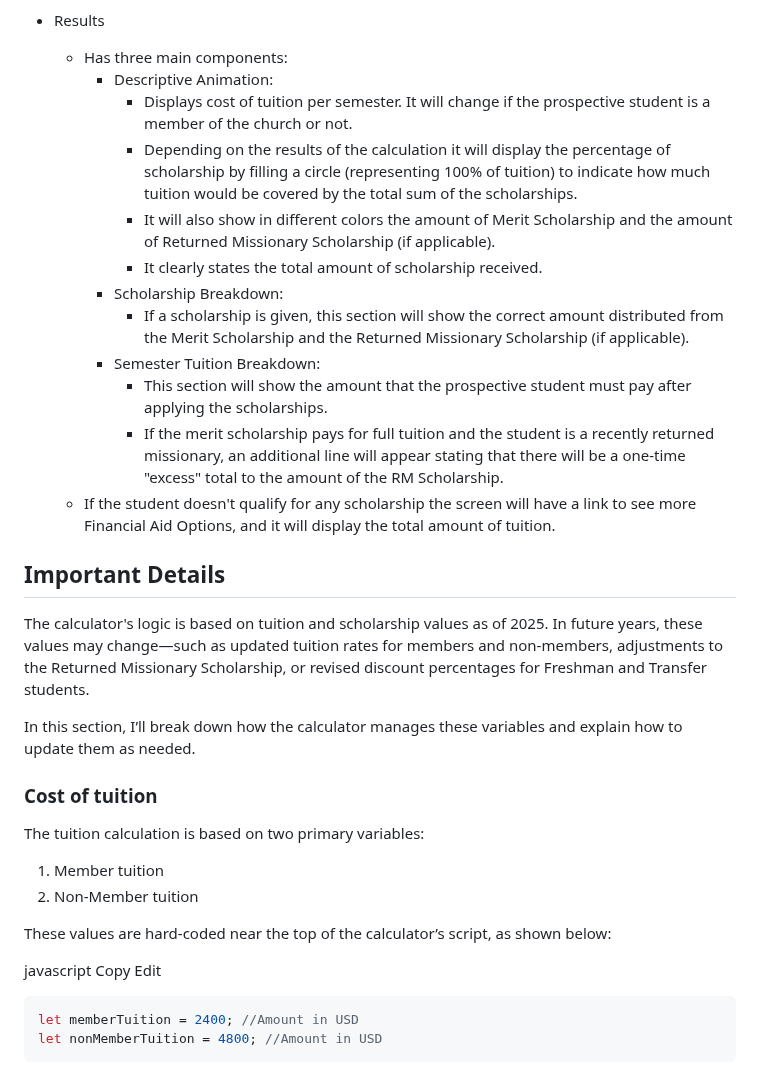
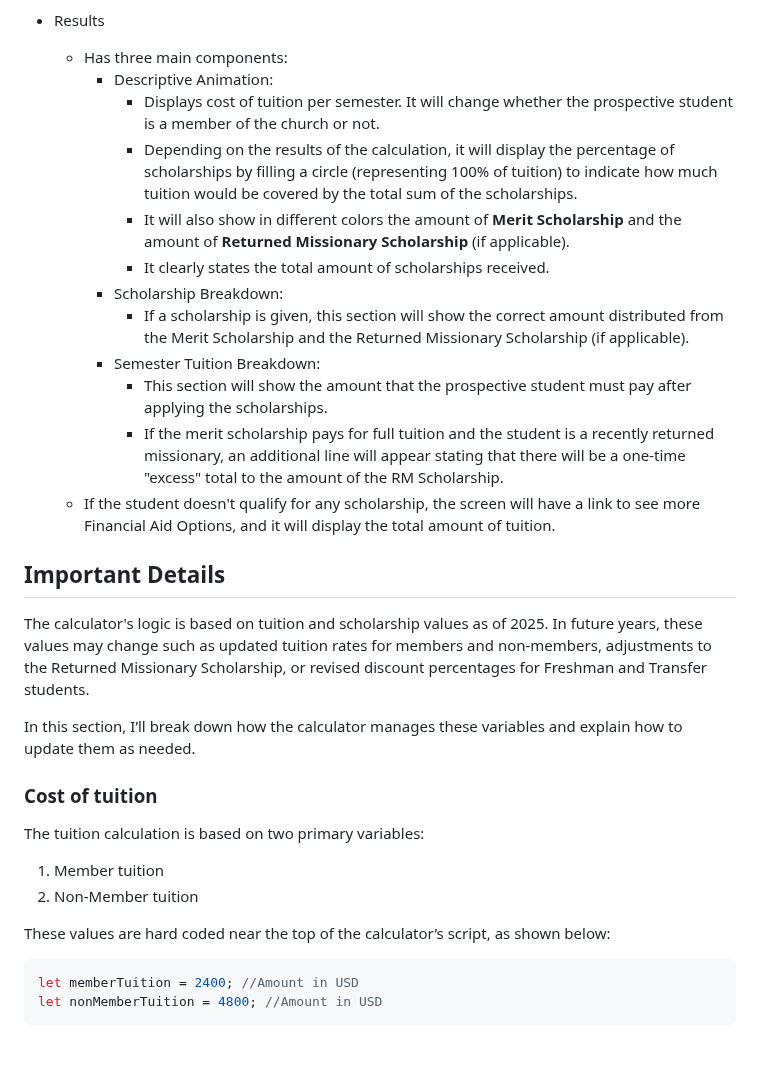
Before and after one commit to analyticsbyui/scholarshipCalculator, a Markdown page: README.md, the part around one of its changes. Rendered like a GitHub page; blank space fills up the shorter version.

````diff
--- a/README.md
+++ b/README.md
@@ -41,22 +47,22 @@ The Calculator is separated into two screens with different components:
 - Results
     - Has three main components:
         - Descriptive Animation:
-            - Displays cost of tuition per semester. It will change if the prospective student is a member of the church or not.
-            - Depending on the results of the calculation it will display the percentage of scholarship by filling a circle (representing 100% of tuition) to indicate how much tuition would be covered by the total sum of the scholarships.
-            - It will also show in different colors the amount of Merit Scholarship and the amount of Returned Missionary Scholarship (if applicable).
-            - It clearly  states the total amount of scholarship received.
+            - Displays cost of tuition per semester. It will change whether the prospective student is a member of the church or not.
+            - Depending on the results of the calculation, it will display the percentage of scholarships by filling a circle (representing 100% of tuition) to indicate how much tuition would be covered by the total sum of the scholarships.
+            - It will also show in different colors the amount of **Merit Scholarship** and the amount of **Returned Missionary Scholarship** (if applicable).
+            - It clearly  states the total amount of scholarships received.
         - Scholarship Breakdown:
             - If a scholarship is given, this section will show the correct amount distributed from the Merit Scholarship and the Returned Missionary Scholarship (if applicable).
         - Semester Tuition Breakdown:
             - This section will show the amount that the prospective student must pay after applying the scholarships.
             - If the merit scholarship pays for full tuition and the student is a recently returned missionary, an additional line will appear stating that there will be a one-time "excess" total to the amount of the RM Scholarship.
-    - If the student doesn't qualify for any scholarship the screen will have a link to see more Financial Aid Options, and it will display the total amount of tuition.
+    - If the student doesn't qualify for any scholarship, the screen will have a link to see more Financial Aid Options, and it will display the total amount of tuition.
 
 
 
 ## Important Details
 
-The calculator's logic is based on tuition and scholarship values as of 2025. In future years, these values may change—such as updated tuition rates for members and non-members, adjustments to the Returned Missionary Scholarship, or revised discount percentages for Freshman and Transfer students.
+The calculator's logic is based on tuition and scholarship values as of 2025. In future years, these values may change such as updated tuition rates for members and non-members, adjustments to the Returned Missionary Scholarship, or revised discount percentages for Freshman and Transfer students.
 
 In this section, I’ll break down how the calculator manages these variables and explain how to update them as needed.
 
@@ -66,11 +72,7 @@ The tuition calculation is based on two primary variables:
 1. Member tuition
 2. Non-Member tuition
 
-These values are hard-coded near the top of the calculator’s script, as shown below:
-
-javascript
-Copy
-Edit
+These values are hard coded near the top of the calculator’s script, as shown below:
 
 ```js
 let memberTuition = 2400; //Amount in USD
````
Also changed, not shown: other parts of README.md (+9 -3 lines).
